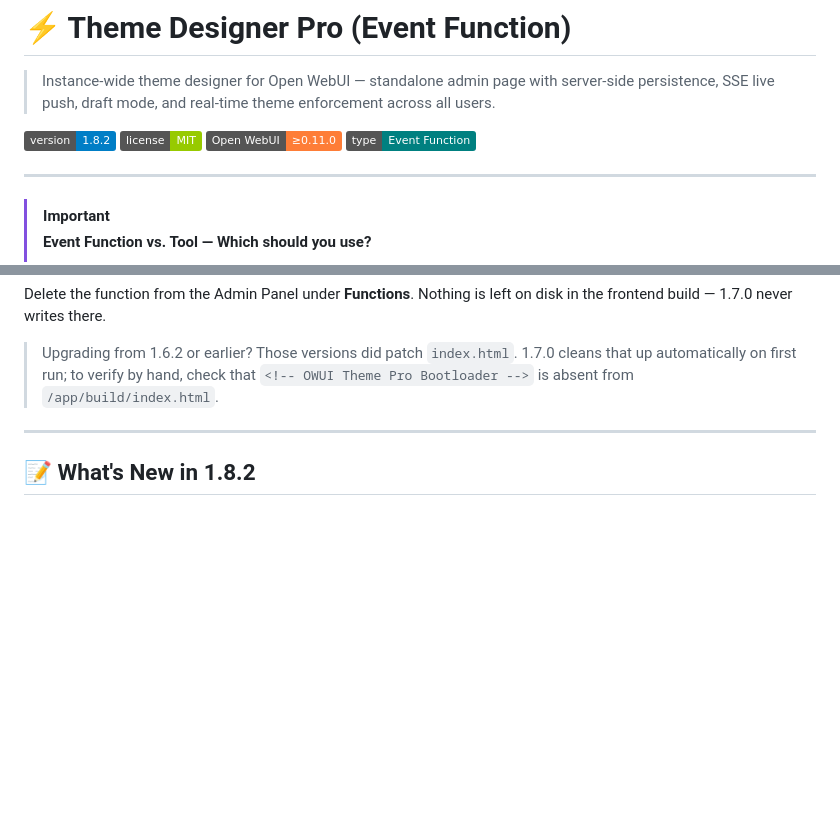
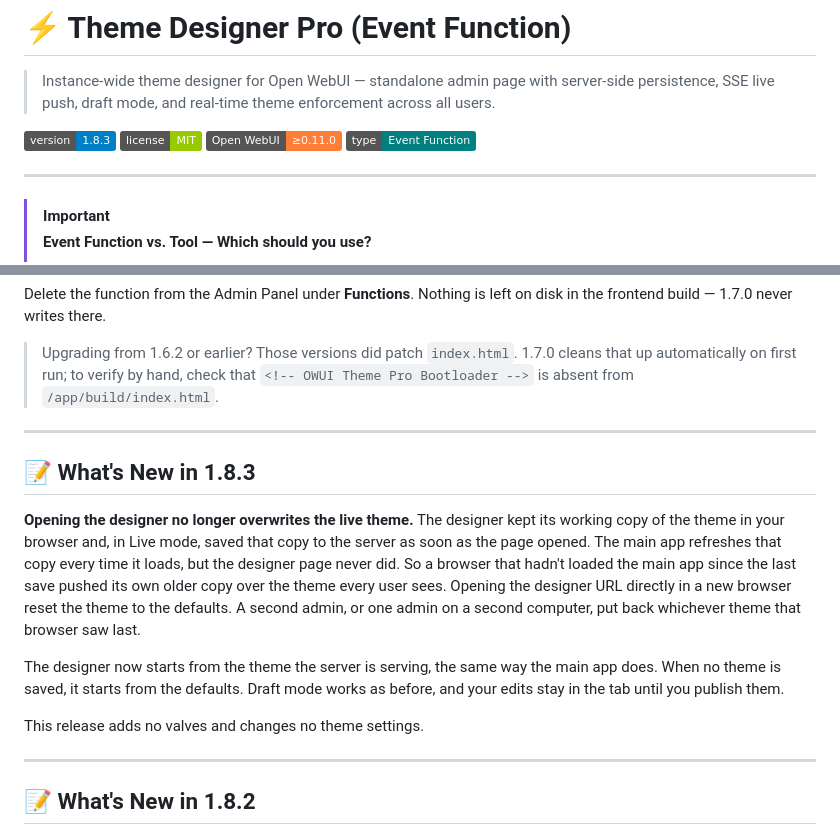
Before and after one commit to silentoplayz/theme-designer-pro-presets, a Markdown page: event-function/README.md, 2 parts joined by grey strips. Rendered like a GitHub page; badges without logos; blank space fills up the shorter version.

Commit message:
docs(event-function): document 1.8.3
What's New section for the designer starting from the saved theme, and the version badge.

```diff
--- a/event-function/README.md
+++ b/event-function/README.md
@@ -2,7 +2,7 @@
 
 > Instance-wide theme designer for Open WebUI — standalone admin page with server-side persistence, SSE live push, draft mode, and real-time theme enforcement across all users.
 
-![Version](https://img.shields.io/badge/version-1.8.2-blue)
+![Version](https://img.shields.io/badge/version-1.8.3-blue)
 ![License](https://img.shields.io/badge/license-MIT-green)
 ![Open WebUI](https://img.shields.io/badge/Open_WebUI-≥0.11.0-orange)
 ![Type](https://img.shields.io/badge/type-Event_Function-teal)
@@ -484,6 +484,16 @@ Delete the function from the Admin Panel under **Functions**. Nothing is left on
 
 ---
 
+## 📝 What's New in 1.8.3
+
+**Opening the designer no longer overwrites the live theme.** The designer kept its working copy of the theme in your browser and, in Live mode, saved that copy to the server as soon as the page opened. The main app refreshes that copy every time it loads, but the designer page never did. So a browser that hadn't loaded the main app since the last save pushed its own older copy over the theme every user sees. Opening the designer URL directly in a new browser reset the theme to the defaults. A second admin, or one admin on a second computer, put back whichever theme that browser saw last.
+
+The designer now starts from the theme the server is serving, the same way the main app does. When no theme is saved, it starts from the defaults. Draft mode works as before, and your edits stay in the tab until you publish them.
+
+This release adds no valves and changes no theme settings.
+
+---
+
 ## 📝 What's New in 1.8.2
 
 **Theme changes now reach every container.** If you run Open WebUI on more than one container with Redis, a theme save, a function toggle or a valve change made through one container used to show up on that container alone. Open tabs on the other containers were never told, and pages loaded from them kept the old state until that container restarted. All of these now reach every container within a few seconds. A single-container install behaves exactly as before.
```
